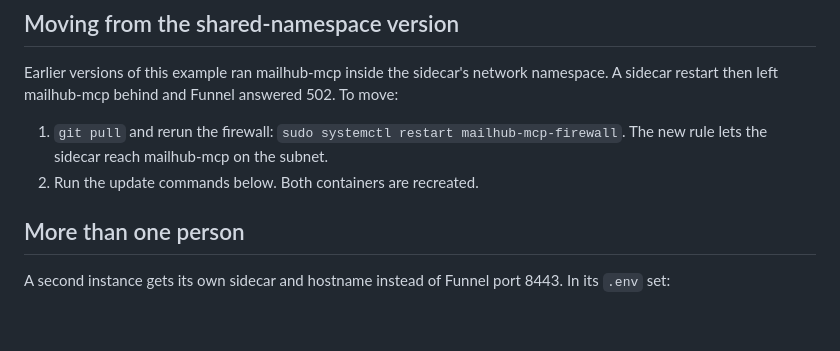
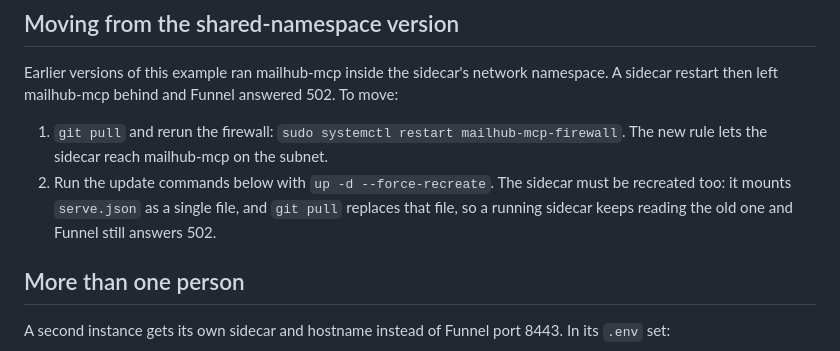
Before and after one commit to TrainedLoop/mailhub-mcp, a Markdown page: examples/tailscale-sidecar/README.md, the part around the change. GitHub-like rendering; blank space fills up the shorter version.

Commit message:
Sidecar README: recreate the sidecar when moving
Co-Authored-By: Claude Opus 5.5 <noreply@anthropic.com>

```diff
--- a/examples/tailscale-sidecar/README.md
+++ b/examples/tailscale-sidecar/README.md
@@ -69,7 +69,7 @@ To roll back before step 3, run the old compose command (`-f examples/tailscale-
 Earlier versions of this example ran mailhub-mcp inside the sidecar's network namespace. A sidecar restart then left mailhub-mcp behind and Funnel answered 502. To move:
 
 1. `git pull` and rerun the firewall: `sudo systemctl restart mailhub-mcp-firewall`. The new rule lets the sidecar reach mailhub-mcp on the subnet.
-2. Run the update commands below. Both containers are recreated.
+2. Run the update commands below with `up -d --force-recreate`. The sidecar must be recreated too: it mounts `serve.json` as a single file, and `git pull` replaces that file, so a running sidecar keeps reading the old one and Funnel still answers 502.
 
 ## More than one person
 
```
